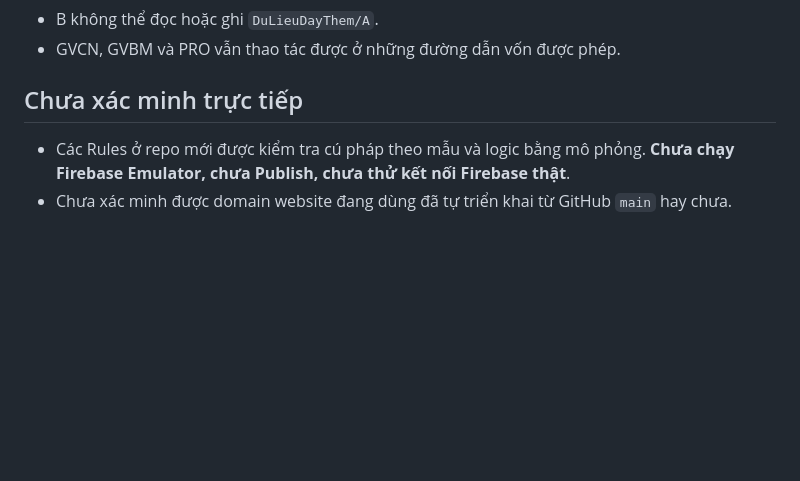
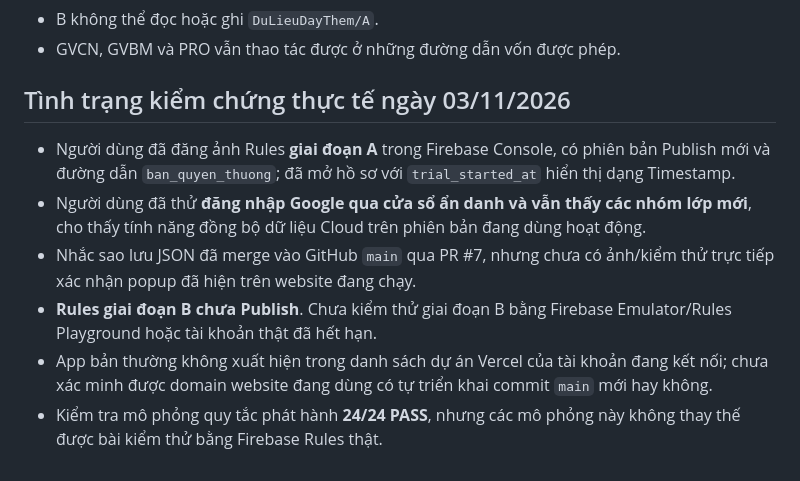
Before and after one commit to Nhung1312/quan-ly-day-them, a Markdown page: HUONG_DAN_ADMIN_GIA_HAN.md, the part around the change. Rendered like a GitHub page; blank space fills up the shorter version.

Commit message:
docs: record real Firebase phase-A evidence and unresolved phase-B checks

```diff
--- a/HUONG_DAN_ADMIN_GIA_HAN.md
+++ b/HUONG_DAN_ADMIN_GIA_HAN.md
@@ -45,6 +45,10 @@
 - B không thể đọc hoặc ghi `DuLieuDayThem/A`.
 - GVCN, GVBM và PRO vẫn thao tác được ở những đường dẫn vốn được phép.
 
-## Chưa xác minh trực tiếp
-- Các Rules ở repo mới được kiểm tra cú pháp theo mẫu và logic bằng mô phỏng. **Chưa chạy Firebase Emulator, chưa Publish, chưa thử kết nối Firebase thật**.
-- Chưa xác minh được domain website đang dùng đã tự triển khai từ GitHub `main` hay chưa.
+## Tình trạng kiểm chứng thực tế ngày 03/11/2026
+- Người dùng đã đăng ảnh Rules **giai đoạn A** trong Firebase Console, có phiên bản Publish mới và đường dẫn `ban_quyen_thuong`; đã mở hồ sơ với `trial_started_at` hiển thị dạng Timestamp.
+- Người dùng đã thử **đăng nhập Google qua cửa sổ ẩn danh và vẫn thấy các nhóm lớp mới**, cho thấy tính năng đồng bộ dữ liệu Cloud trên phiên bản đang dùng hoạt động.
+- Nhắc sao lưu JSON đã merge vào GitHub `main` qua PR #7, nhưng chưa có ảnh/kiểm thử trực tiếp xác nhận popup đã hiện trên website đang chạy.
+- **Rules giai đoạn B chưa Publish**. Chưa kiểm thử giai đoạn B bằng Firebase Emulator/Rules Playground hoặc tài khoản thật đã hết hạn.
+- App bản thường không xuất hiện trong danh sách dự án Vercel của tài khoản đang kết nối; chưa xác minh được domain website đang dùng có tự triển khai commit `main` mới hay không.
+- Kiểm tra mô phỏng quy tắc phát hành **24/24 PASS**, nhưng các mô phỏng này không thay thế được bài kiểm thử bằng Firebase Rules thật.
```
